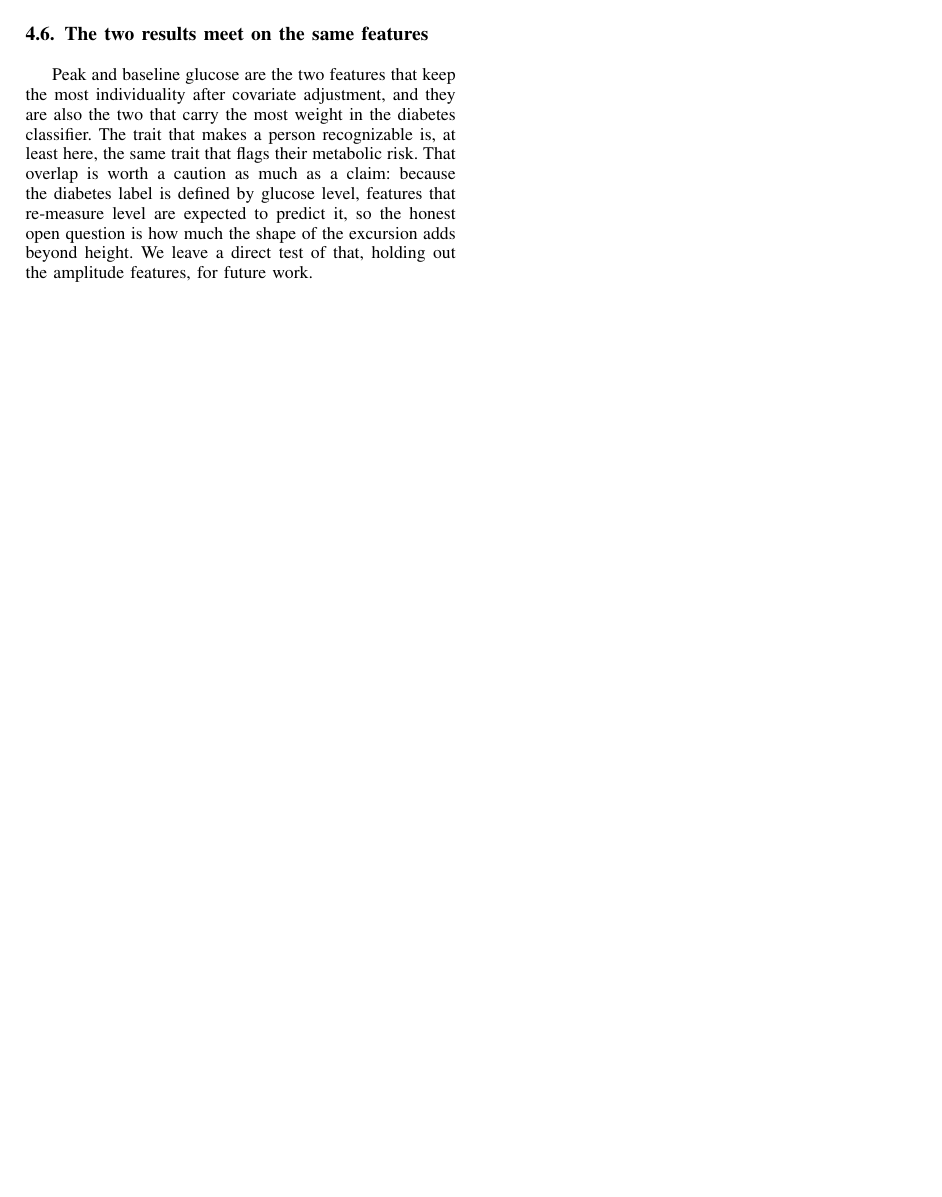
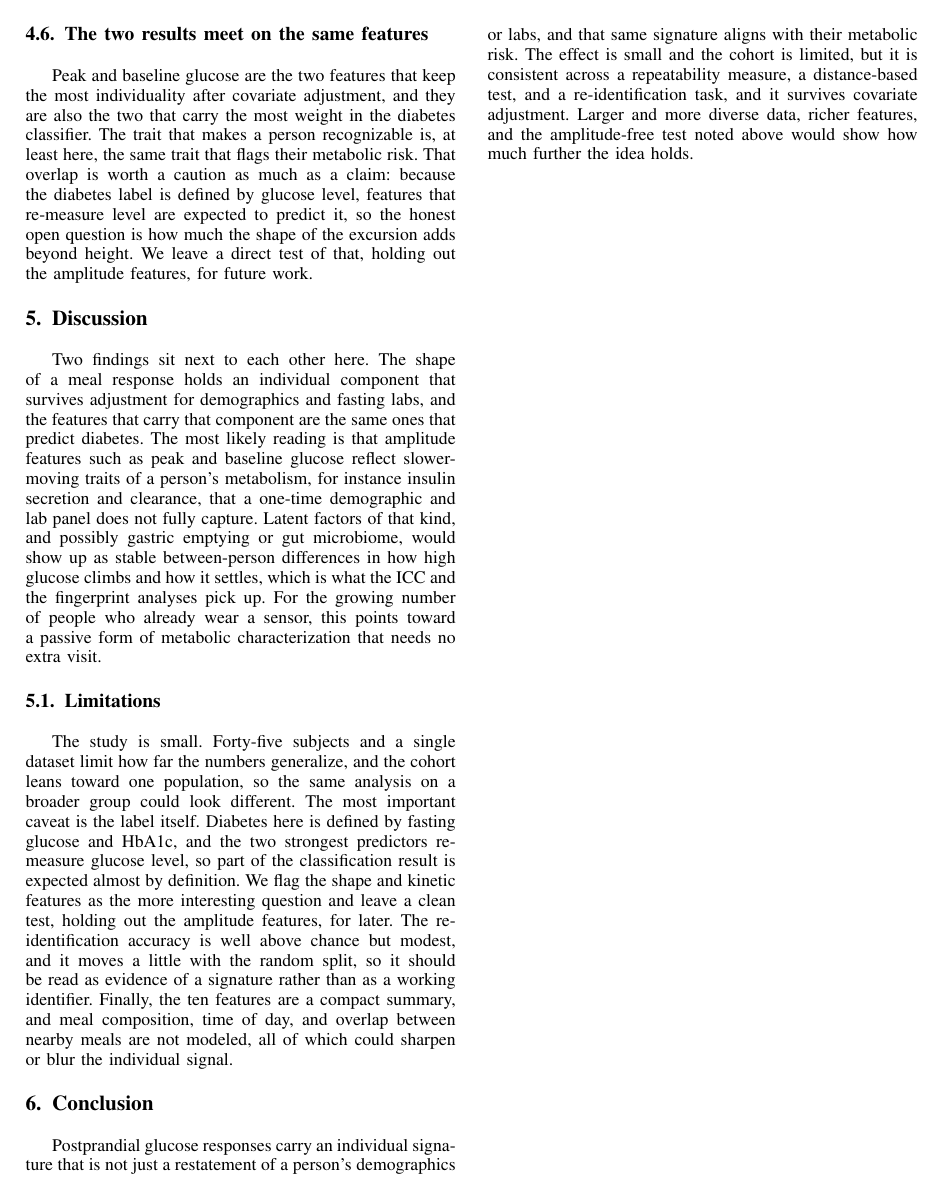
Before and after one commit to sunjungco2027-hub/cgm-individuality, a LaTeX paper (paper/paper.tex): page 4 of 4. Compiled offline with pdfLaTeX.

Commit message:
latex: discussion and conclusion

```diff
--- a/paper/paper.tex
+++ b/paper/paper.tex
@@ -265,4 +265,44 @@ level, features that re-measure level are expected to predict it, so the honest
 open question is how much the shape of the excursion adds beyond height. We leave
 a direct test of that, holding out the amplitude features, for future work.
 
+\section{Discussion}
+
+Two findings sit next to each other here. The shape of a meal response holds an
+individual component that survives adjustment for demographics and fasting labs,
+and the features that carry that component are the same ones that predict
+diabetes. The most likely reading is that amplitude features such as peak and
+baseline glucose reflect slower-moving traits of a person's metabolism, for
+instance insulin secretion and clearance, that a one-time demographic and lab
+panel does not fully capture. Latent factors of that kind, and possibly gastric
+emptying or gut microbiome, would show up as stable between-person differences in
+how high glucose climbs and how it settles, which is what the ICC and the
+fingerprint analyses pick up. For the growing number of people who already wear a
+sensor, this points toward a passive form of metabolic characterization that needs
+no extra visit.
+
+\subsection{Limitations}
+The study is small. Forty-five subjects and a single dataset limit how far the
+numbers generalize, and the cohort leans toward one population, so the same
+analysis on a broader group could look different. The most important caveat is the
+label itself. Diabetes here is defined by fasting glucose and HbA1c, and the two
+strongest predictors re-measure glucose level, so part of the classification
+result is expected almost by definition. We flag the shape and kinetic features as
+the more interesting question and leave a clean test, holding out the amplitude
+features, for later. The re-identification accuracy is well above chance but
+modest, and it moves a little with the random split, so it should be read as
+evidence of a signature rather than as a working identifier. Finally, the ten
+features are a compact summary, and meal composition, time of day, and overlap
+between nearby meals are not modeled, all of which could sharpen or blur the
+individual signal.
+
+\section{Conclusion}
+
+Postprandial glucose responses carry an individual signature that is not just a
+restatement of a person's demographics or labs, and that same signature aligns
+with their metabolic risk. The effect is small and the cohort is limited, but it
+is consistent across a repeatability measure, a distance-based test, and a
+re-identification task, and it survives covariate adjustment. Larger and more
+diverse data, richer features, and the amplitude-free test noted above would show
+how much further the idea holds.
+
 \end{document}
```
